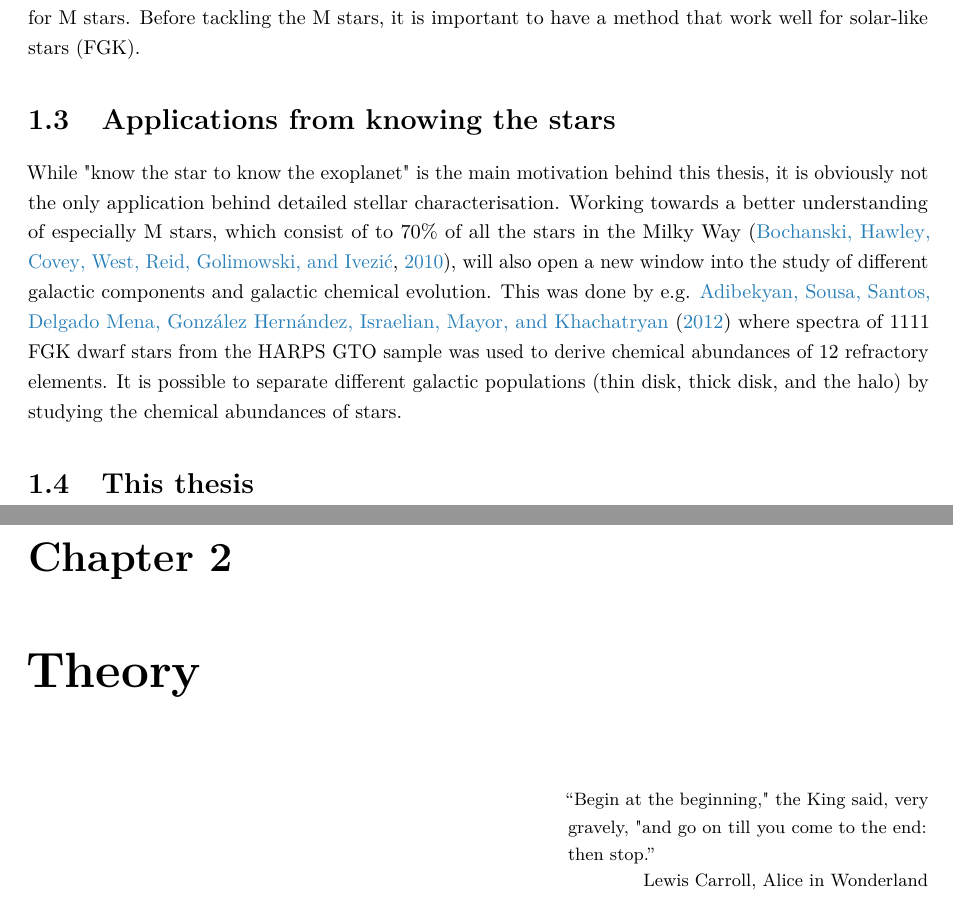
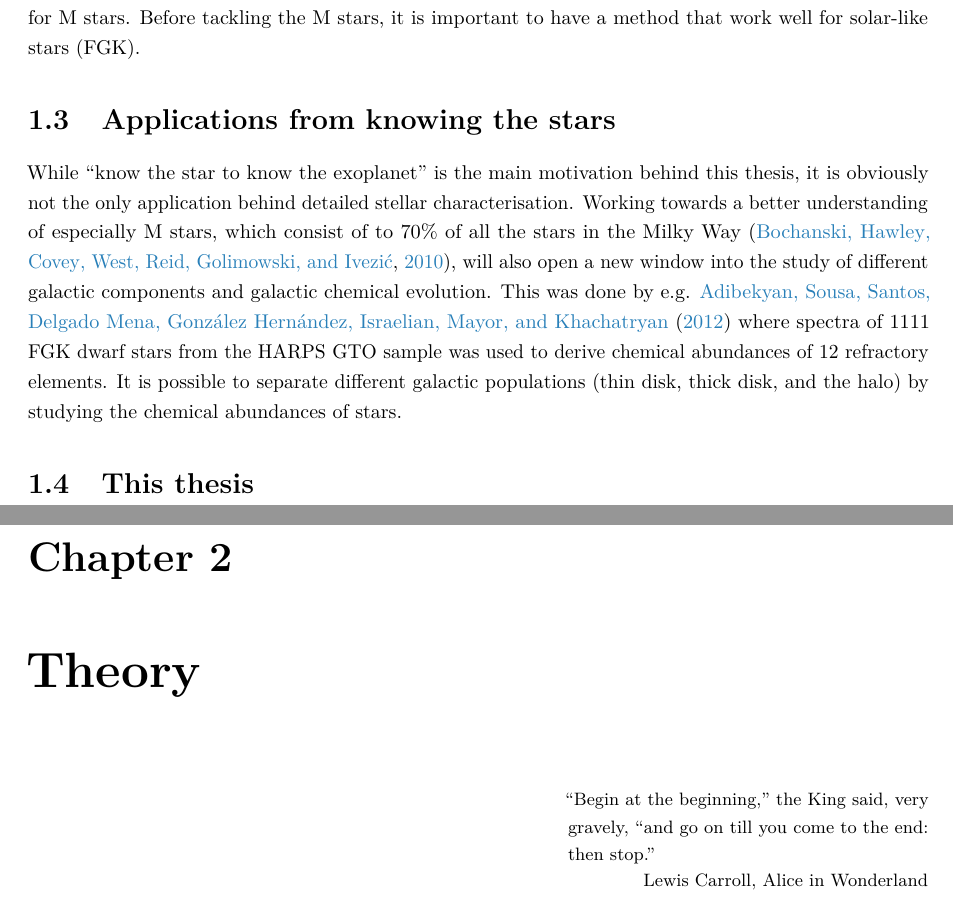
Before and after one commit to DanielAndreasen/Thesis, a LaTeX thesis (thesis.tex, which reads introduction.tex, theory.tex): two parts of pages 20 and 21 of 99, joined at a grey line, cut so that both start at the same text. Compiled offline with pdfLaTeX; a missing bibliography style is replaced by a similar one.

Commit message:
Use proper LaTeX quotation marks

```diff
--- a/introduction.tex
+++ b/introduction.tex
@@ -284,7 +284,7 @@ well for solar-like stars (FGK).
 \section{Applications from knowing the stars}
 \label{sec:stars_application}
 
-While "know the star to know the exoplanet" is the main motivation behind this thesis, it is
+While ``know the star to know the exoplanet'' is the main motivation behind this thesis, it is
 obviously not the only application behind detailed stellar characterisation. Working towards a
 better understanding of especially M stars, which consist of to 70\% of all the stars in the Milky
 Way \citep{Bochanski2010}, will also open a new window into the study of different galactic
--- a/theory.tex
+++ b/theory.tex
@@ -2,8 +2,8 @@
 \chapter{Theory}
 \label{cha:theory}
 
-\epigraph{“Begin at the beginning," the King said, very gravely, "and go on till you come to the
-          end: then stop.”}{Lewis Carroll, Alice in Wonderland}
+\epigraph{``Begin at the beginning,'' the King said, very gravely, ``and go on till you come to the
+          end: then stop.''}{Lewis Carroll, Alice in Wonderland}
 
 To encompass all theory regarding stellar structure, evolution, and their atmosphere is far beyond
 the scope of this thesis. Rather the theory needed is presented below with highlights on the most
```
Also changed, not shown: method.tex (+1 -1 lines), theory.tex (2 more changed lines).
